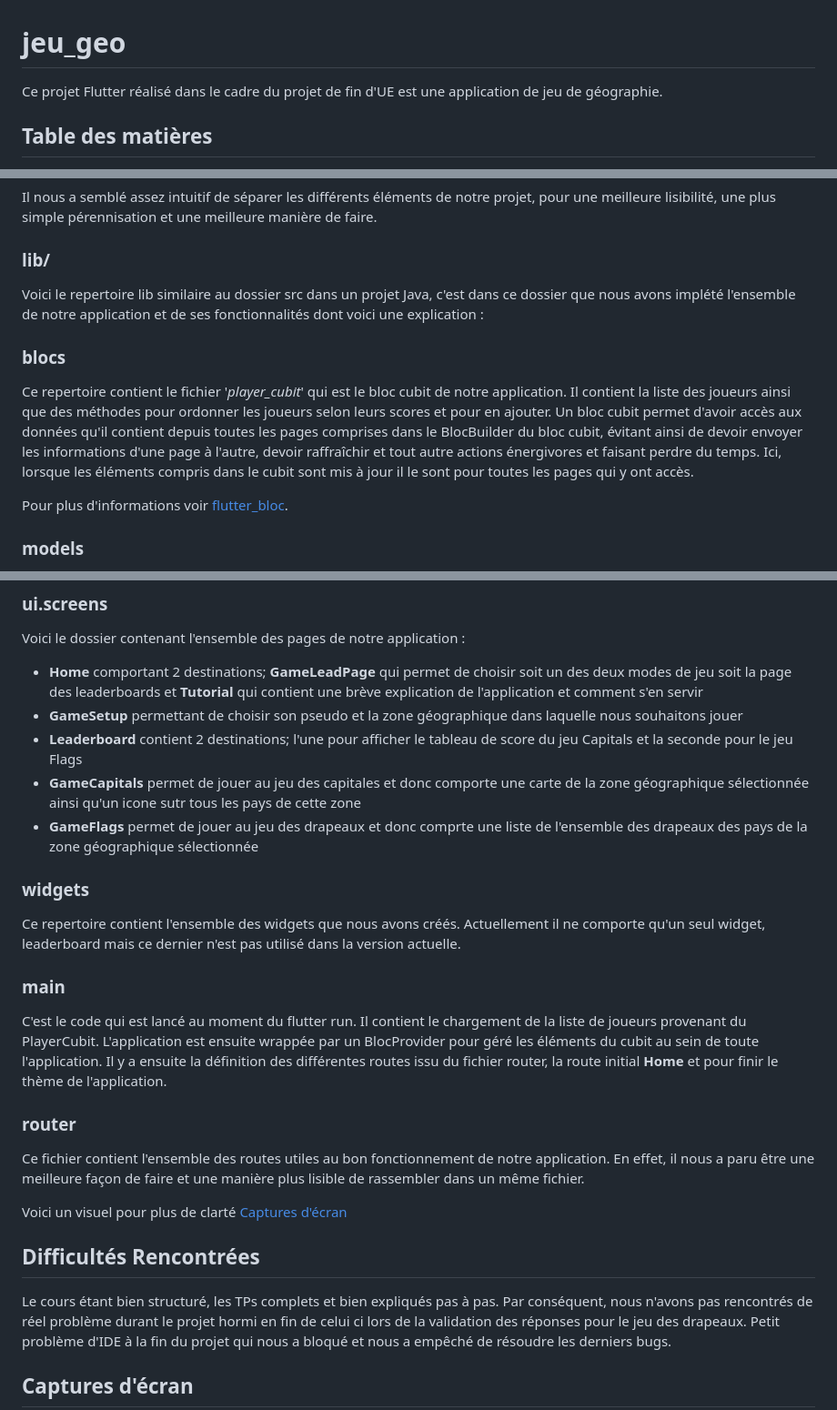
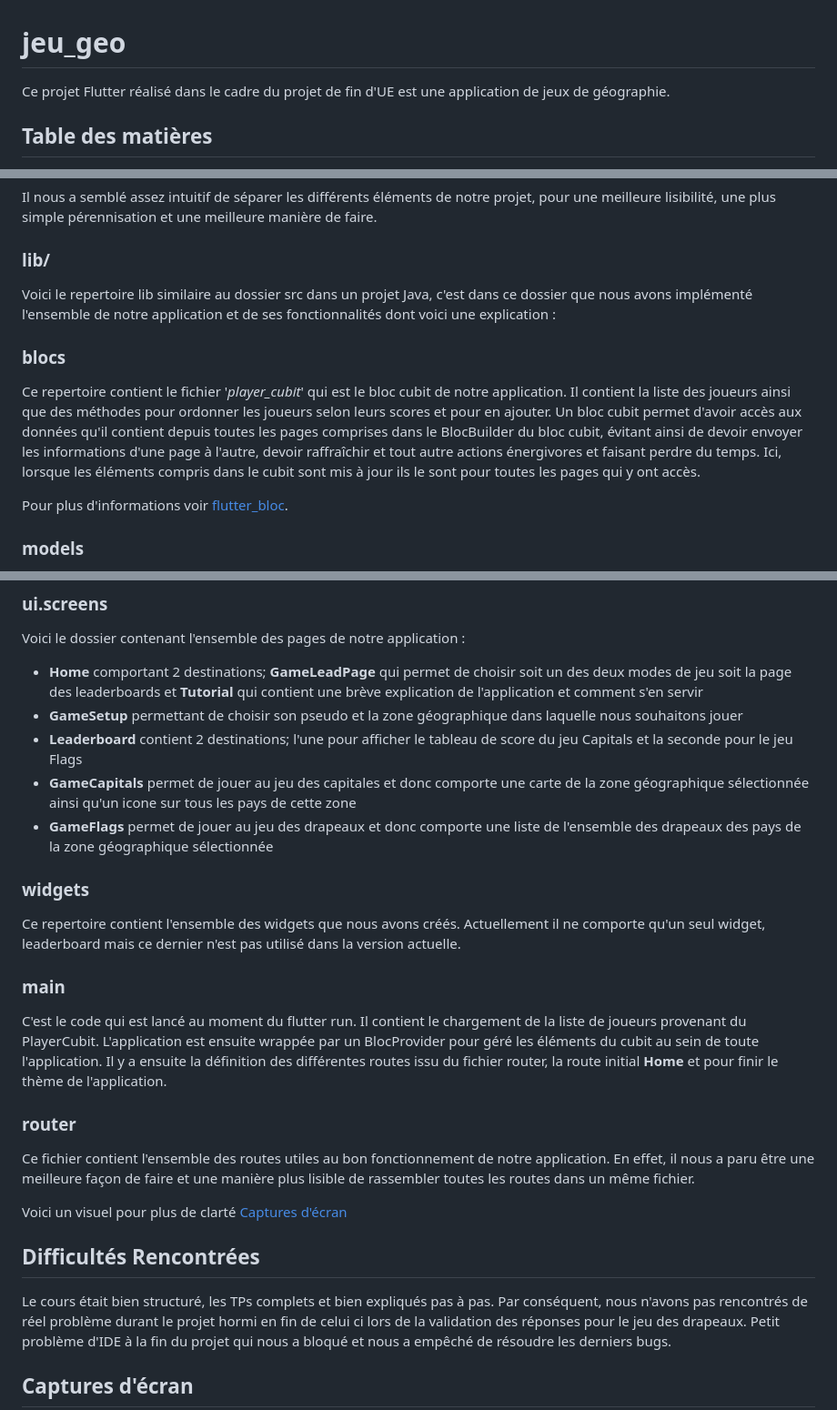
Before and after one commit to bastiendu49/projetFlutter, a Markdown page: README.md, 3 parts joined by grey strips. Shown: that part at 91% size. Drawn GitHub-style.

Commit message:
Update README.md
correction des fautes d'orthographe

```diff
--- a/README.md
+++ b/README.md
@@ -1,6 +1,6 @@
 # jeu_geo
 
-Ce projet Flutter réalisé dans le cadre du projet de fin d'UE est une application de jeu de géographie.
+Ce projet Flutter réalisé dans le cadre du projet de fin d'UE est une application de jeux de géographie.
 
 ## Table des matières
 
@@ -59,11 +59,11 @@ Il nous a semblé assez intuitif de séparer les différents éléments de notre
 
 ### lib/
 
-Voici le repertoire lib similaire au dossier src dans un projet Java, c'est dans ce dossier que nous avons implété l'ensemble de notre application et de ses fonctionnalités dont voici une explication :
+Voici le repertoire lib similaire au dossier src dans un projet Java, c'est dans ce dossier que nous avons implémenté l'ensemble de notre application et de ses fonctionnalités dont voici une explication :
 
 ### blocs
 
-Ce repertoire contient le fichier '*player_cubit*' qui est le bloc cubit de notre application. Il contient la liste des joueurs ainsi que des méthodes pour ordonner les joueurs selon leurs scores et pour en ajouter. Un bloc cubit permet d'avoir accès aux données qu'il contient depuis toutes les pages comprises dans le BlocBuilder du bloc cubit, évitant ainsi de devoir envoyer les informations d'une page à l'autre, devoir raffraîchir et tout autre actions énergivores et faisant perdre du temps. Ici, lorsque les éléments compris dans le cubit sont mis à jour il le sont pour toutes les pages qui y ont accès.
+Ce repertoire contient le fichier '*player_cubit*' qui est le bloc cubit de notre application. Il contient la liste des joueurs ainsi que des méthodes pour ordonner les joueurs selon leurs scores et pour en ajouter. Un bloc cubit permet d'avoir accès aux données qu'il contient depuis toutes les pages comprises dans le BlocBuilder du bloc cubit, évitant ainsi de devoir envoyer les informations d'une page à l'autre, devoir raffraîchir et tout autre actions énergivores et faisant perdre du temps. Ici, lorsque les éléments compris dans le cubit sont mis à jour ils le sont pour toutes les pages qui y ont accès.
 
 Pour plus d'informations voir [flutter_bloc]([https://pub.dev/packages/flutter_bloc]).
 
@@ -86,8 +86,8 @@ Voici le dossier contenant l'ensemble des pages de notre application :
    - **Home** comportant 2 destinations; **GameLeadPage** qui permet de choisir soit un des deux modes de jeu soit la page des leaderboards et **Tutorial** qui contient une brève explication de l'application et comment s'en servir
    - **GameSetup** permettant de choisir son pseudo et la zone géographique dans laquelle nous souhaitons jouer
    - **Leaderboard** contient 2 destinations; l'une pour afficher le tableau de score du jeu Capitals et la seconde pour le jeu Flags
-   - **GameCapitals** permet de jouer au jeu des capitales et donc comporte une carte de la zone géographique sélectionnée ainsi qu'un icone sutr tous les pays de cette zone
-   - **GameFlags** permet de jouer au jeu des drapeaux et donc comprte une liste de l'ensemble des drapeaux des pays de la zone géographique sélectionnée
+   - **GameCapitals** permet de jouer au jeu des capitales et donc comporte une carte de la zone géographique sélectionnée ainsi qu'un icone sur tous les pays de cette zone
+   - **GameFlags** permet de jouer au jeu des drapeaux et donc comporte une liste de l'ensemble des drapeaux des pays de la zone géographique sélectionnée
 
 ### widgets
 
@@ -99,13 +99,13 @@ C'est le code qui est lancé au moment du flutter run. Il contient le chargement
 
 ### router
 
-Ce fichier contient l'ensemble des routes utiles au bon fonctionnement de notre application. En effet, il nous a paru être une meilleure façon de faire et une manière plus lisible de rassembler dans un même fichier.
+Ce fichier contient l'ensemble des routes utiles au bon fonctionnement de notre application. En effet, il nous a paru être une meilleure façon de faire et une manière plus lisible de rassembler toutes les routes dans un même fichier.
 
 Voici un visuel pour plus de clarté [Captures d'écran](#captures-décran)
 
 ## Difficultés Rencontrées
 
-Le cours étant bien structuré, les TPs complets et bien expliqués pas à pas.
+Le cours était bien structuré, les TPs complets et bien expliqués pas à pas.
 Par conséquent, nous n'avons pas rencontrés de réel problème durant le projet hormi en fin de celui ci lors de la validation des réponses pour le jeu des drapeaux.
 Petit problème d'IDE à la fin du projet qui nous a bloqué et nous a empêché de résoudre les derniers bugs.
 
```
Also changed, not shown: other parts of README.md (+2 -2 lines).
